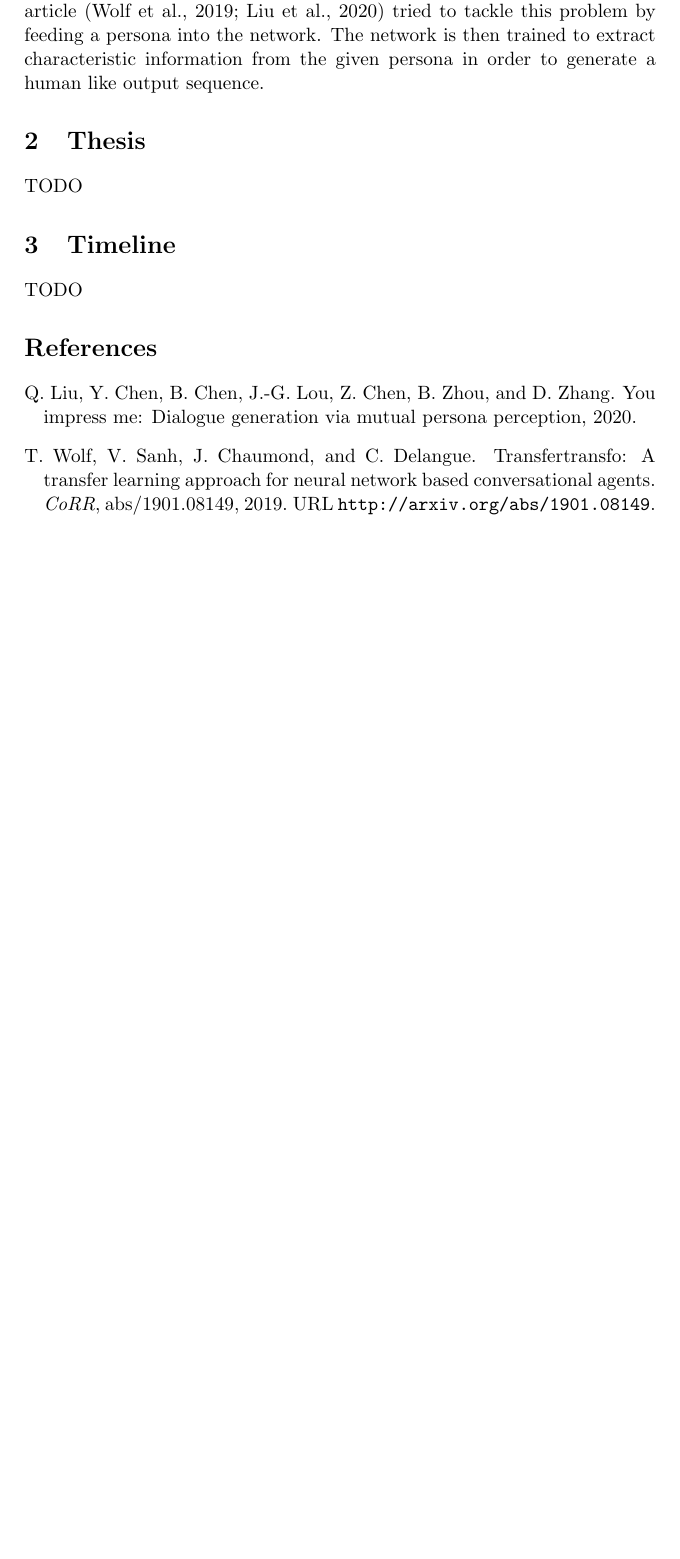
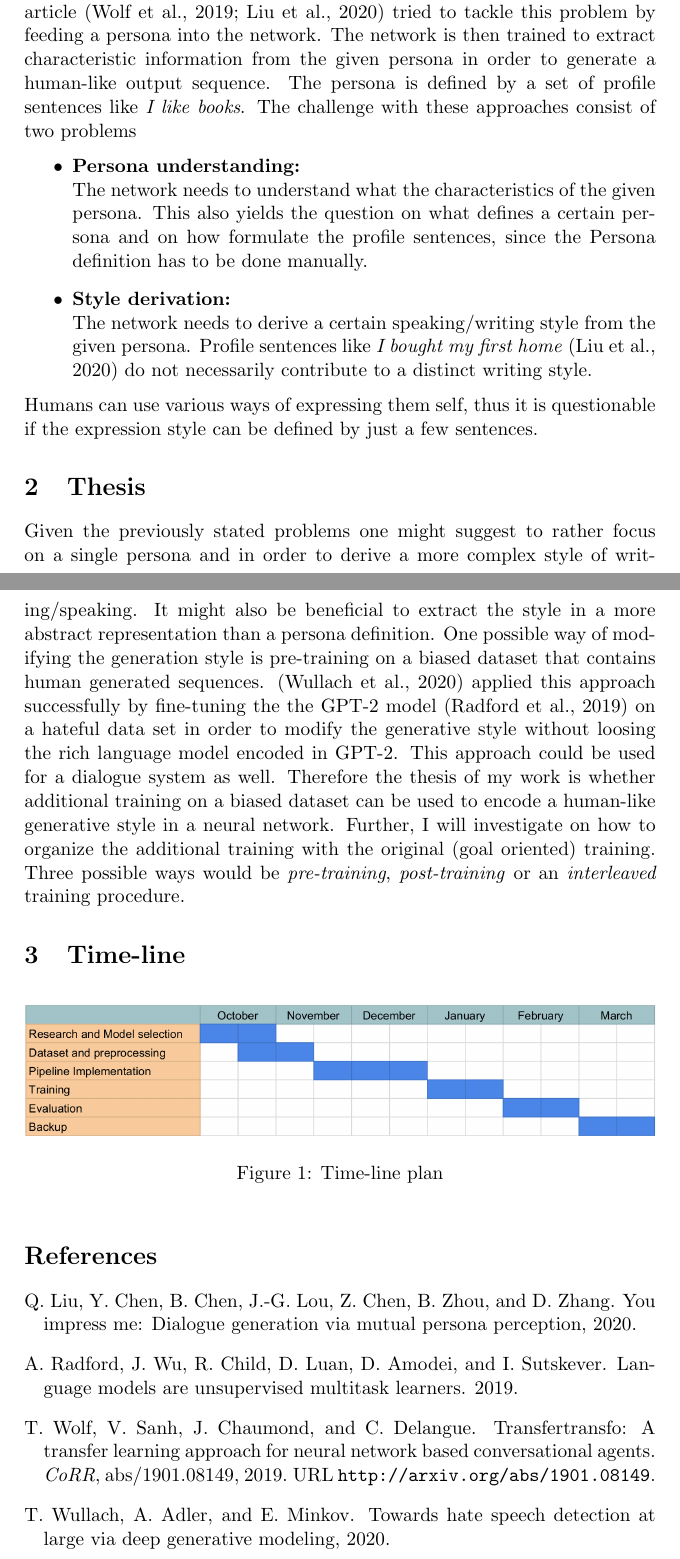
Before and after one commit to FabianBell/GuidedResearch, a LaTeX document (propoal.tex): part of the page before the commit and two parts of pages 1 and 2 of 2 after it, the two joined at a grey line, cut so that both start at the same text, the shorter picture padded with empty space. Compiled offline with pdfLaTeX.

Commit message:
version 1

```diff
--- a/propoal.tex
+++ b/propoal.tex
@@ -11,12 +12,24 @@
 
 \begin{document}
 \maketitle
-\section{Motivation}
-Dialogue systems (e.g. Chat-bots) have made great progress during the last years. Mainly because of the invention of novel neural models ans machine learning techniques. Because of the progress many current research aims to improve the dialogue systems on a individual and human-like level. Recent article \cite[]{DBLP:journals/corr/abs-1901-08149, liu2020impress} tried to tackle this problem by feeding a persona into the network. The network is then trained to extract characteristic information from the given persona in order to generate a human like output sequence.
+\section{Background and Motivation}
+Dialogue systems (e.g. Chat-bots) have made great progress during the last years. Mainly because of the invention of novel neural models ans machine learning techniques. Because of the progress many current research aims to improve the dialogue systems on a individual and human-like level. Recent article \cite[]{DBLP:journals/corr/abs-1901-08149, liu2020impress} tried to tackle this problem by feeding a persona into the network. The network is then trained to extract characteristic information from the given persona in order to generate a human-like output sequence. The persona is defined by a set of profile sentences like \textit{I like books}. The challenge with these approaches consist of two problems
+\begin{itemize}
+\item \textbf{Persona understanding:}\\
+The network needs to understand what the characteristics of the given persona. This also yields the question on what defines a certain persona and on how formulate the profile sentences, since the Persona definition has to be done manually.
+\item \textbf{Style derivation:}\\
+The network needs to derive a certain speaking/writing style from the given persona. Profile sentences like \textit{I bought my first home} \cite[]{liu2020impress} do not necessarily contribute to a distinct writing style.
+\end{itemize}
+Humans can use various ways of expressing them self, thus it is questionable if the expression style can be defined by just a few sentences.
 \section{Thesis}
-TODO
-\section{Timeline}
-TODO
+Given the previously stated problems one might suggest to rather focus on a single persona and in order to derive a more complex style of writing/speaking. It might also be beneficial to extract the style in a more abstract representation than a persona definition. One possible way of modifying the generation style is pre-training on a biased dataset that contains human generated sequences. \cite[]{wullach2020hate} applied this approach successfully by fine-tuning the the GPT-2 model \cite[]{Radford2019LanguageMA} on a hateful data set in order to modify the generative style without loosing the rich language model encoded in GPT-2.
+This approach could be used for a dialogue system as well. Therefore the thesis of my work is whether additional training on a biased dataset can be used to encode a human-like generative style in a neural network. Further, I will investigate on how to organize the additional training with the original (goal oriented) training. Three possible ways would be \textit{pre-training}, \textit{post-training} or an \textit{interleaved} training procedure.
+\section{Time-line}
+\begin{figure}[h]
+\centering
+\includegraphics[width=\textwidth]{time-table.png}
+\caption{Time-line plan}
+\end{figure}
 
 
 \bibliography{ref}
```
Also changed, not shown: ref.bib (+13 -0 lines), time-table.png (added), propoal.tex (1 more changed lines).
